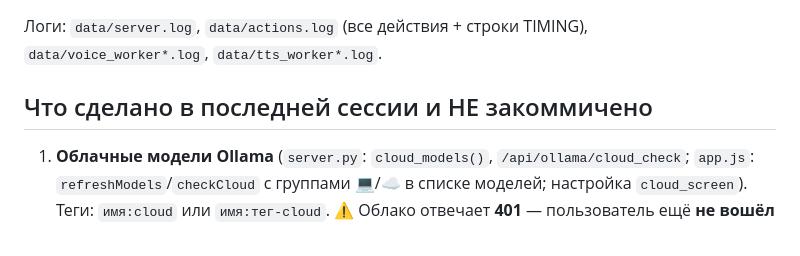
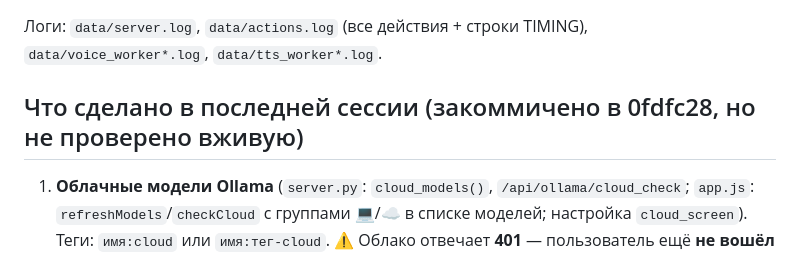
Before and after one commit to AshcookieKing/Yuki-AI-Assistant, a Markdown page: HANDOFF.md, the part around the change. Drawn GitHub-style.

Commit message:
HANDOFF: статус коммита
Co-Authored-By: Claude Opus 5.5 <noreply@anthropic.com>

```diff
--- a/HANDOFF.md
+++ b/HANDOFF.md
@@ -42,7 +42,7 @@
 
 Логи: `data/server.log`, `data/actions.log` (все действия + строки TIMING), `data/voice_worker*.log`, `data/tts_worker*.log`.
 
-## Что сделано в последней сессии и НЕ закоммичено
+## Что сделано в последней сессии (закоммичено в 0fdfc28, но не проверено вживую)
 
 1. **Облачные модели Ollama** (`server.py`: `cloud_models()`, `/api/ollama/cloud_check`; `app.js`: `refreshModels`/`checkCloud`
    с группами 💻/☁ в списке моделей; настройка `cloud_screen`). Теги: `имя:cloud` или `имя:тег-cloud`.
```
